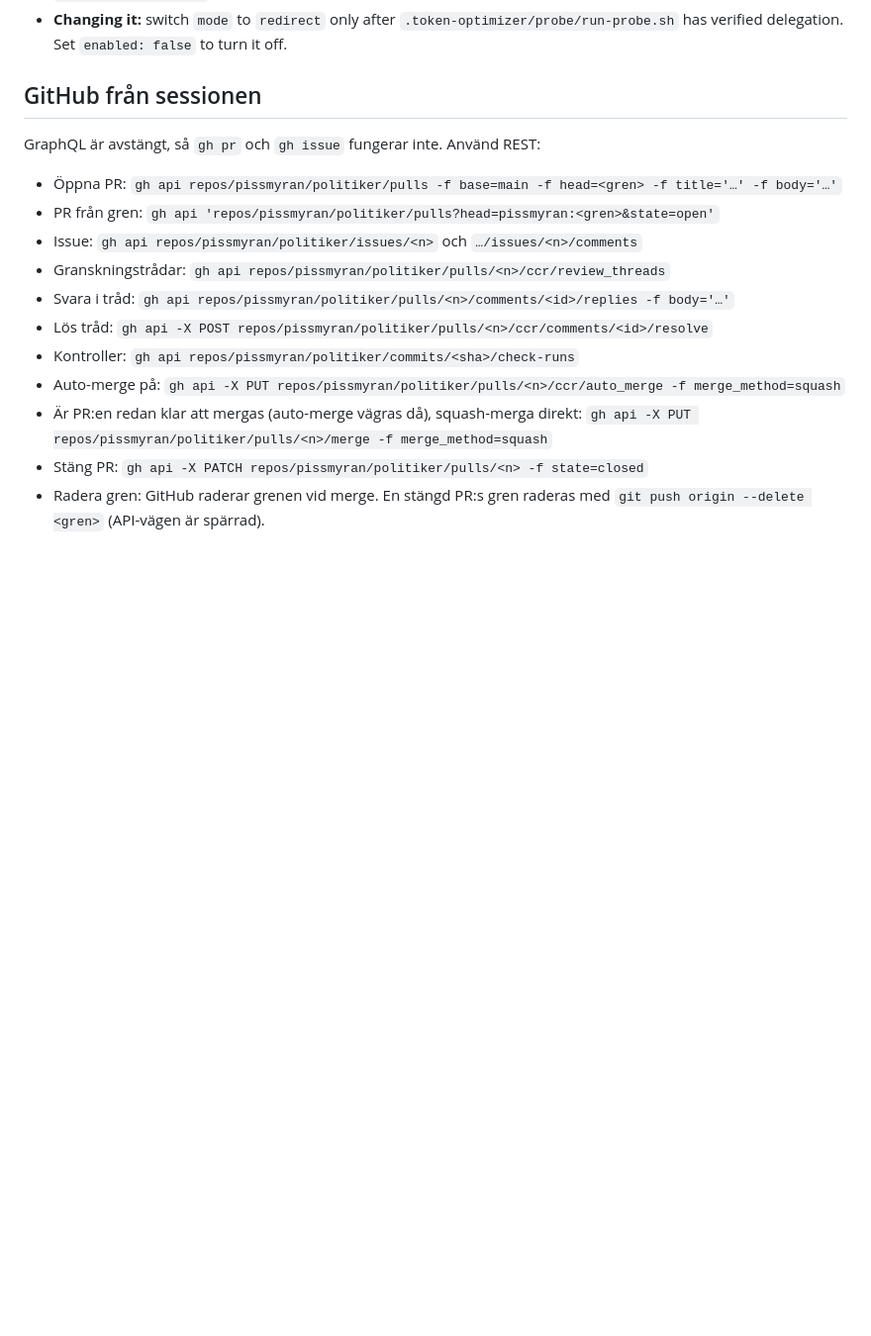
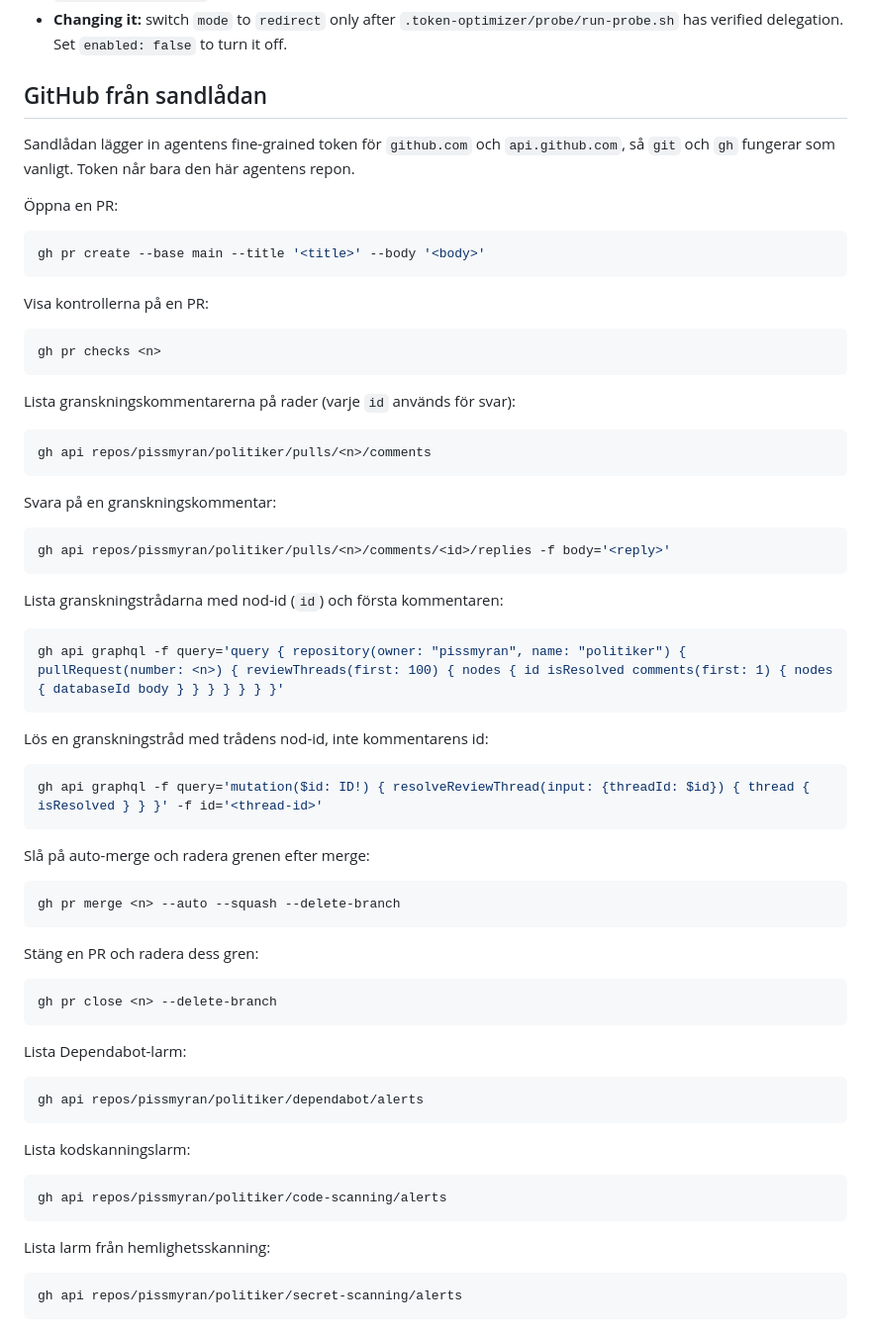
Before and after one commit to pissmyran/politiker, a Markdown page: CLAUDE.md, the part around one of its changes. Shown at 99% size. GitHub-like rendering; blank space fills up the shorter version.

````diff
--- a/CLAUDE.md
+++ b/CLAUDE.md
@@ -109,18 +116,72 @@ Kör också, för det du har ändrat: `npx --yes prettier@latest --check .` (ins
 - **Local changes:** `optimize.sh` differs from the skill's original in two places: it never writes command text to the log, and it replaces control characters and caps field length in `log_line`. The hook command starts from `$CLAUDE_PROJECT_DIR`. Reapply these if the script is updated from the skill.
 - **Changing it:** switch `mode` to `redirect` only after `.token-optimizer/probe/run-probe.sh` has verified delegation. Set `enabled: false` to turn it off.
 
-## GitHub från sessionen
+## GitHub från sandlådan
 
-GraphQL är avstängt, så `gh pr` och `gh issue` fungerar inte. Använd REST:
+Sandlådan lägger in agentens fine-grained token för `github.com` och `api.github.com`, så `git` och `gh` fungerar som vanligt. Token når bara den här agentens repon.
 
-- Öppna PR: `gh api repos/pissmyran/politiker/pulls -f base=main -f head=<gren> -f title='…' -f body='…'`
-- PR från gren: `gh api 'repos/pissmyran/politiker/pulls?head=pissmyran:<gren>&state=open'`
-- Issue: `gh api repos/pissmyran/politiker/issues/<n>` och `…/issues/<n>/comments`
-- Granskningstrådar: `gh api repos/pissmyran/politiker/pulls/<n>/ccr/review_threads`
-- Svara i tråd: `gh api repos/pissmyran/politiker/pulls/<n>/comments/<id>/replies -f body='…'`
-- Lös tråd: `gh api -X POST repos/pissmyran/politiker/pulls/<n>/ccr/comments/<id>/resolve`
-- Kontroller: `gh api repos/pissmyran/politiker/commits/<sha>/check-runs`
-- Auto-merge på: `gh api -X PUT repos/pissmyran/politiker/pulls/<n>/ccr/auto_merge -f merge_method=squash`
-- Är PR:en redan klar att mergas (auto-merge vägras då), squash-merga direkt: `gh api -X PUT repos/pissmyran/politiker/pulls/<n>/merge -f merge_method=squash`
-- Stäng PR: `gh api -X PATCH repos/pissmyran/politiker/pulls/<n> -f state=closed`
-- Radera gren: GitHub raderar grenen vid merge. En stängd PR:s gren raderas med `git push origin --delete <gren>` (API-vägen är spärrad).
+Öppna en PR:
+
+```sh
+gh pr create --base main --title '<title>' --body '<body>'
+```
+
+Visa kontrollerna på en PR:
+
+```sh
+gh pr checks <n>
+```
+
+Lista granskningskommentarerna på rader (varje `id` används för svar):
+
+```sh
+gh api repos/pissmyran/politiker/pulls/<n>/comments
+```
+
+Svara på en granskningskommentar:
+
+```sh
+gh api repos/pissmyran/politiker/pulls/<n>/comments/<id>/replies -f body='<reply>'
+```
+
+Lista granskningstrådarna med nod-id (`id`) och första kommentaren:
+
+```sh
+gh api graphql -f query='query { repository(owner: "pissmyran", name: "politiker") { pullRequest(number: <n>) { reviewThreads(first: 100) { nodes { id isResolved comments(first: 1) { nodes { databaseId body } } } } } } }'
+```
+
+Lös en granskningstråd med trådens nod-id, inte kommentarens id:
+
+```sh
+gh api graphql -f query='mutation($id: ID!) { resolveReviewThread(input: {threadId: $id}) { thread { isResolved } } }' -f id='<thread-id>'
+```
+
+Slå på auto-merge och radera grenen efter merge:
+
+```sh
+gh pr merge <n> --auto --squash --delete-branch
+```
+
+Stäng en PR och radera dess gren:
+
+```sh
+gh pr close <n> --delete-branch
+```
+
+Lista Dependabot-larm:
+
+```sh
+gh api repos/pissmyran/politiker/dependabot/alerts
+```
+
+Lista kodskanningslarm:
+
+```sh
+gh api repos/pissmyran/politiker/code-scanning/alerts
+```
+
+Lista larm från hemlighetsskanning:
+
+```sh
+gh api repos/pissmyran/politiker/secret-scanning/alerts
+```
````
Also changed, not shown: other parts of CLAUDE.md (+25 -18 lines).
